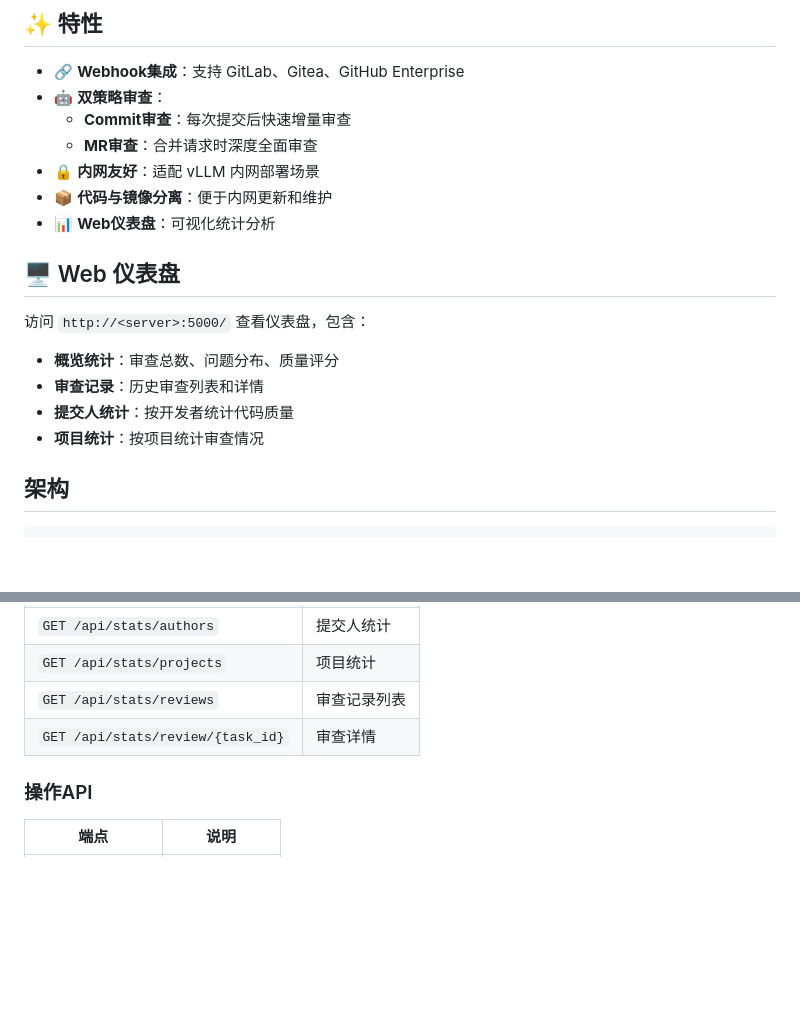
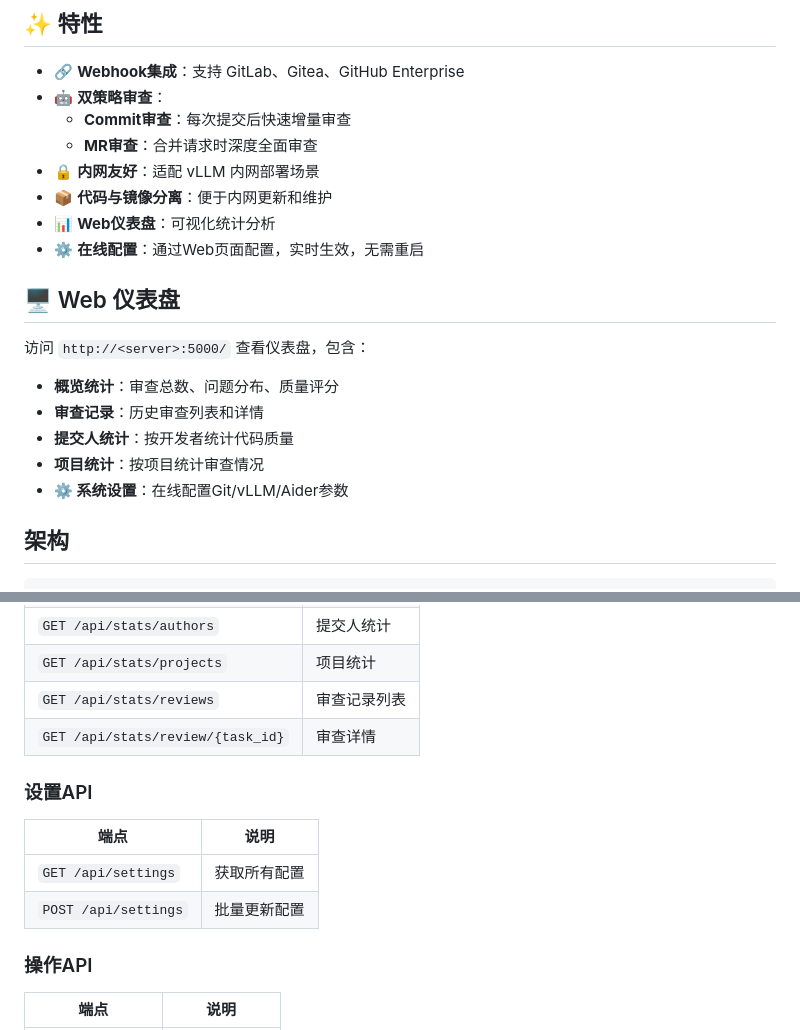
Before and after one commit to ChangingBug/aider-code-review, a Markdown page: README.md, 2 parts joined by grey strips. GitHub-like rendering; blank space fills up the shorter version.

```diff
--- a/README.md
+++ b/README.md
@@ -11,6 +11,7 @@
 - 🔒 **内网友好**：适配 vLLM 内网部署场景
 - 📦 **代码与镜像分离**：便于内网更新和维护
 - 📊 **Web仪表盘**：可视化统计分析
+- ⚙️ **在线配置**：通过Web页面配置，实时生效，无需重启
 
 ## 🖥️ Web 仪表盘
 
@@ -20,6 +21,7 @@
 - **审查记录**：历史审查列表和详情
 - **提交人统计**：按开发者统计代码质量
 - **项目统计**：按项目统计审查情况
+- **⚙️ 系统设置**：在线配置Git/vLLM/Aider参数
 
 ## 架构
 
@@ -152,6 +130,13 @@ ai_code_review/
 | `GET /api/stats/reviews` | 审查记录列表 |
 | `GET /api/stats/review/{task_id}` | 审查详情 |
 
+### 设置API
+
+| 端点 | 说明 |
+|------|------|
+| `GET /api/settings` | 获取所有配置 |
+| `POST /api/settings` | 批量更新配置 |
+
 ### 操作API
 
 | 端点 | 说明 |
```
Also changed, not shown: other parts of README.md (+19 -43 lines).
